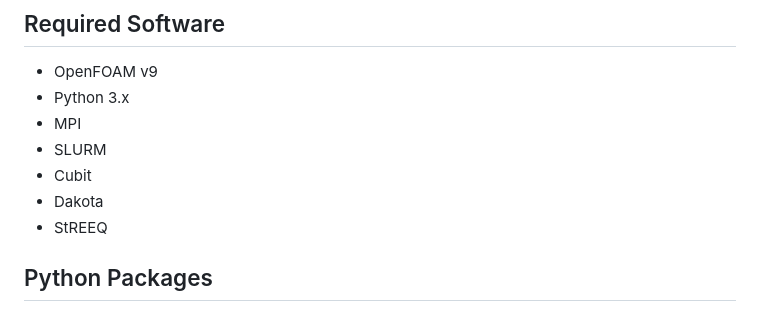
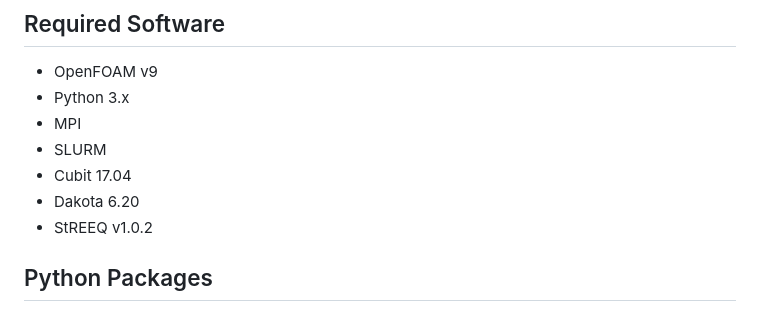
Before and after one commit to plinarodriguez/edds_verification_repo, a Markdown page: README.md, the part around the change. Drawn GitHub-style.

```diff
--- a/README.md
+++ b/README.md
@@ -124,9 +124,9 @@ Meshes are not included directly in the repository. Instead, Cubit journal files
 * Python 3.x
 * MPI
 * SLURM
-* Cubit
-* Dakota
-* StREEQ
+* Cubit 17.04
+* Dakota 6.20
+* StREEQ v1.0.2
 
 ## Python Packages
 
```
